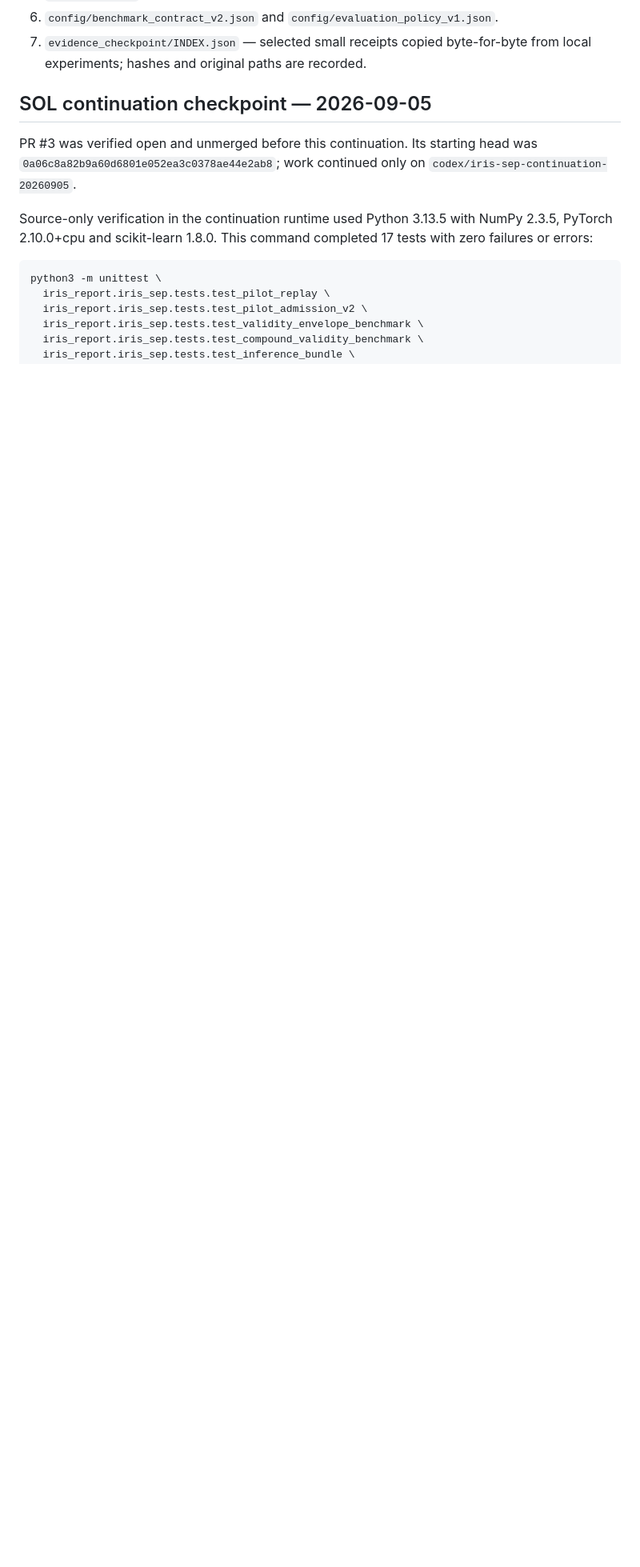
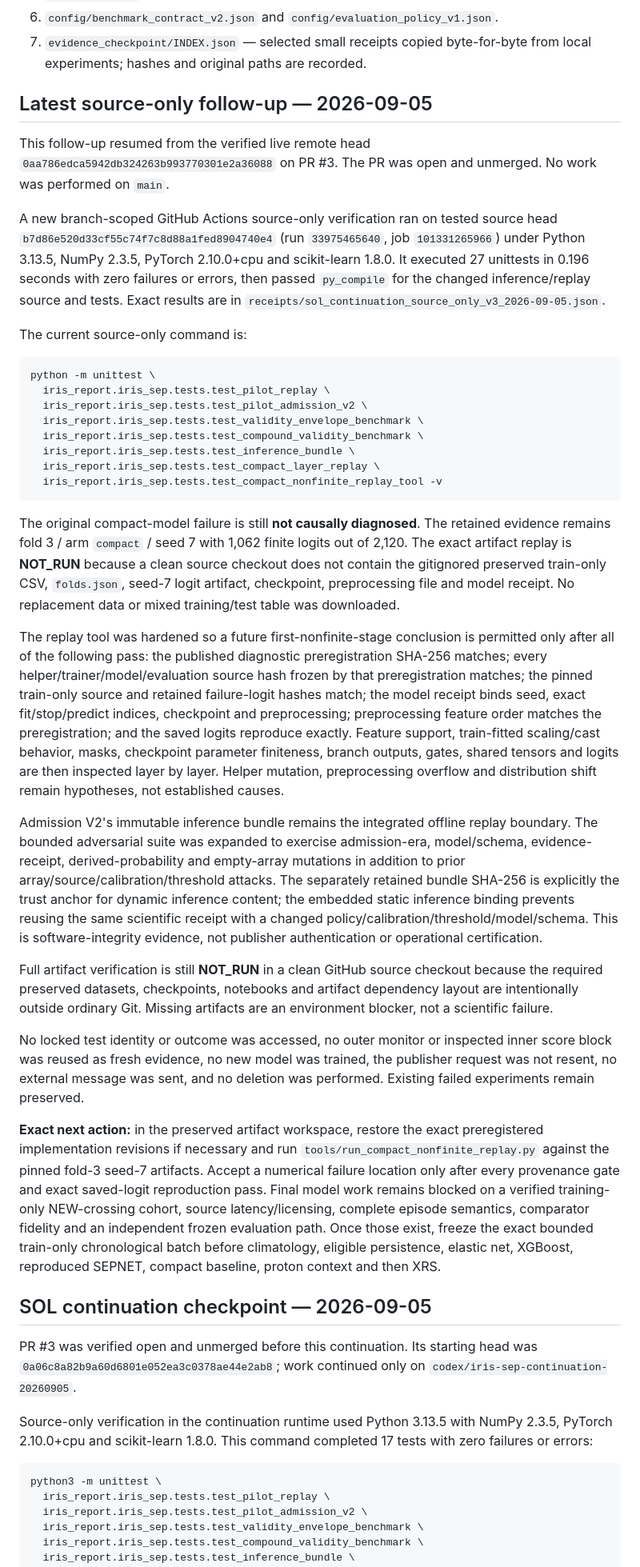
Before and after one commit to fr3ddykru3g3r/silver-engine, a Markdown page: iris_report/iris_sep/START_HERE.md, the part around one of its changes. Shown at 80% size. Rendered like a GitHub page; blank space fills up the shorter version.

Commit message:
Update START_HERE with provenance-gated replay and CI

````diff
--- a/iris_report/iris_sep/START_HERE.md
+++ b/iris_report/iris_sep/START_HERE.md
@@ -13,6 +13,83 @@ Read these in order:
 6. `config/benchmark_contract_v2.json` and `config/evaluation_policy_v1.json`.
 7. `evidence_checkpoint/INDEX.json` — selected small receipts copied byte-for-byte
    from local experiments; hashes and original paths are recorded.
+
+## Latest source-only follow-up — 2026-09-05
+
+This follow-up resumed from the verified live remote head
+`0aa786edca5942db324263b993770301e2a36088` on PR #3. The PR was open and
+unmerged. No work was performed on `main`.
+
+A new branch-scoped GitHub Actions source-only verification ran on tested source
+head `b7d86e520d33cf55c74f7c8d88a1fed8904740e4` (run `33975465640`, job
+`101331265966`) under Python 3.13.5, NumPy 2.3.5, PyTorch 2.10.0+cpu and
+scikit-learn 1.8.0. It executed 27 unittests in 0.196 seconds with zero failures
+or errors, then passed `py_compile` for the changed inference/replay source and
+tests. Exact results are in
+`receipts/sol_continuation_source_only_v3_2026-09-05.json`.
+
+The current source-only command is:
+
+```sh
+python -m unittest \
+  iris_report.iris_sep.tests.test_pilot_replay \
+  iris_report.iris_sep.tests.test_pilot_admission_v2 \
+  iris_report.iris_sep.tests.test_validity_envelope_benchmark \
+  iris_report.iris_sep.tests.test_compound_validity_benchmark \
+  iris_report.iris_sep.tests.test_inference_bundle \
+  iris_report.iris_sep.tests.test_compact_layer_replay \
+  iris_report.iris_sep.tests.test_compact_nonfinite_replay_tool -v
+```
+
+The original compact-model failure is still **not causally diagnosed**. The
+retained evidence remains fold 3 / arm `compact` / seed 7 with 1,062 finite
+logits out of 2,120. The exact artifact replay is **NOT_RUN** because a clean
+source checkout does not contain the gitignored preserved train-only CSV,
+`folds.json`, seed-7 logit artifact, checkpoint, preprocessing file and model
+receipt. No replacement data or mixed training/test table was downloaded.
+
+The replay tool was hardened so a future first-nonfinite-stage conclusion is
+permitted only after all of the following pass: the published diagnostic
+preregistration SHA-256 matches; every helper/trainer/model/evaluation source
+hash frozen by that preregistration matches; the pinned train-only source and
+retained failure-logit hashes match; the model receipt binds seed, exact
+fit/stop/predict indices, checkpoint and preprocessing; preprocessing feature
+order matches the preregistration; and the saved logits reproduce exactly.
+Feature support, train-fitted scaling/cast behavior, masks, checkpoint parameter
+finiteness, branch outputs, gates, shared tensors and logits are then inspected
+layer by layer. Helper mutation, preprocessing overflow and distribution shift
+remain hypotheses, not established causes.
+
+Admission V2's immutable inference bundle remains the integrated offline replay
+boundary. The bounded adversarial suite was expanded to exercise admission-era,
+model/schema, evidence-receipt, derived-probability and empty-array mutations in
+addition to prior array/source/calibration/threshold attacks. The separately
+retained bundle SHA-256 is explicitly the trust anchor for dynamic inference
+content; the embedded static inference binding prevents reusing the same
+scientific receipt with a changed policy/calibration/threshold/model/schema.
+This is software-integrity evidence, not publisher authentication or operational
+certification.
+
+Full artifact verification is still **NOT_RUN** in a clean GitHub source
+checkout because the required preserved datasets, checkpoints, notebooks and
+artifact dependency layout are intentionally outside ordinary Git. Missing
+artifacts are an environment blocker, not a scientific failure.
+
+No locked test identity or outcome was accessed, no outer monitor or inspected
+inner score block was reused as fresh evidence, no new model was trained, the
+publisher request was not resent, no external message was sent, and no deletion
+was performed. Existing failed experiments remain preserved.
+
+**Exact next action:** in the preserved artifact workspace, restore the exact
+preregistered implementation revisions if necessary and run
+`tools/run_compact_nonfinite_replay.py` against the pinned fold-3 seed-7
+artifacts. Accept a numerical failure location only after every provenance gate
+and exact saved-logit reproduction pass. Final model work remains blocked on a
+verified training-only NEW-crossing cohort, source latency/licensing, complete
+episode semantics, comparator fidelity and an independent frozen evaluation
+path. Once those exist, freeze the exact bounded train-only chronological batch
+before climatology, eligible persistence, elastic net, XGBoost, reproduced
+SEPNET, compact baseline, proton context and then XRS.
 
 ## SOL continuation checkpoint — 2026-09-05
 
````
Also changed, not shown: other parts of iris_report/iris_sep/START_HERE.md (+2 -1 lines).
